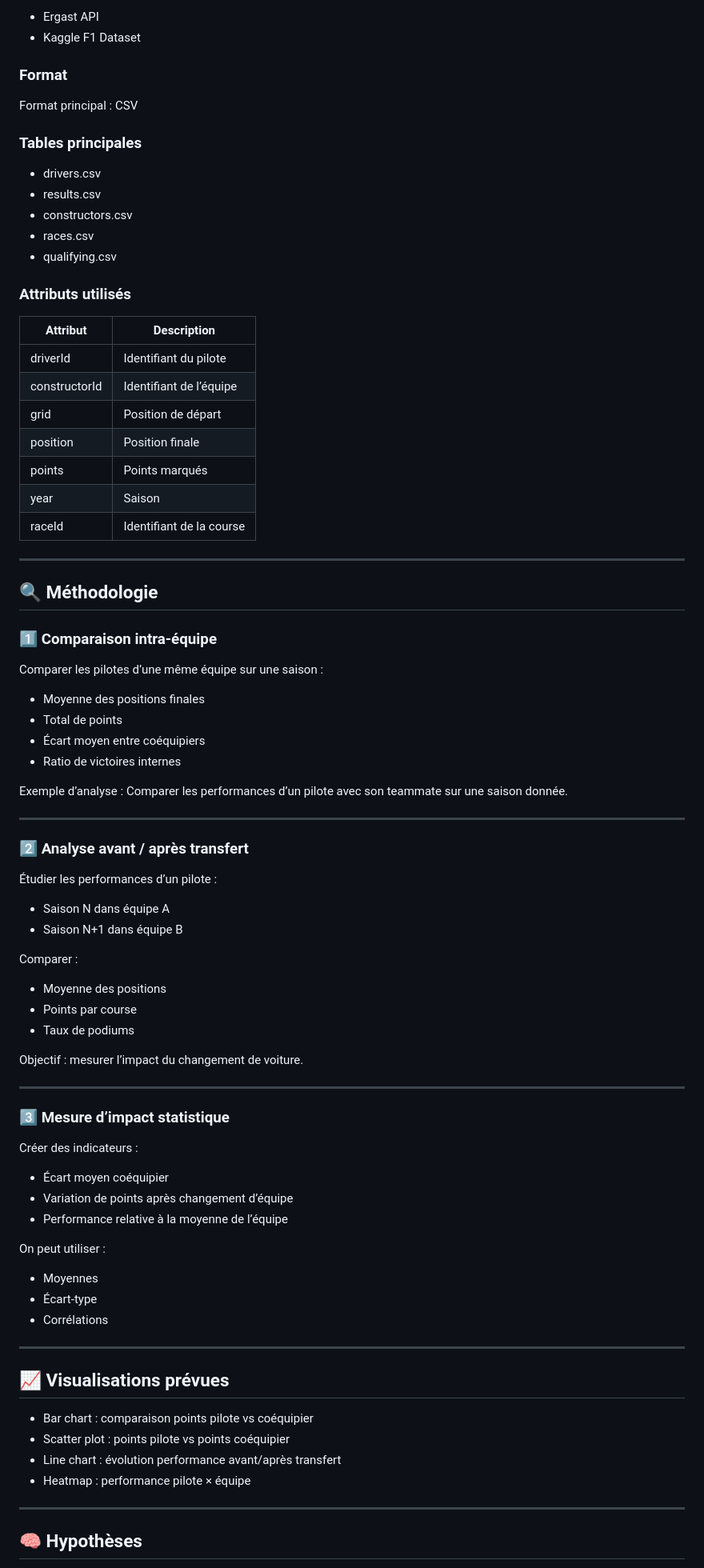
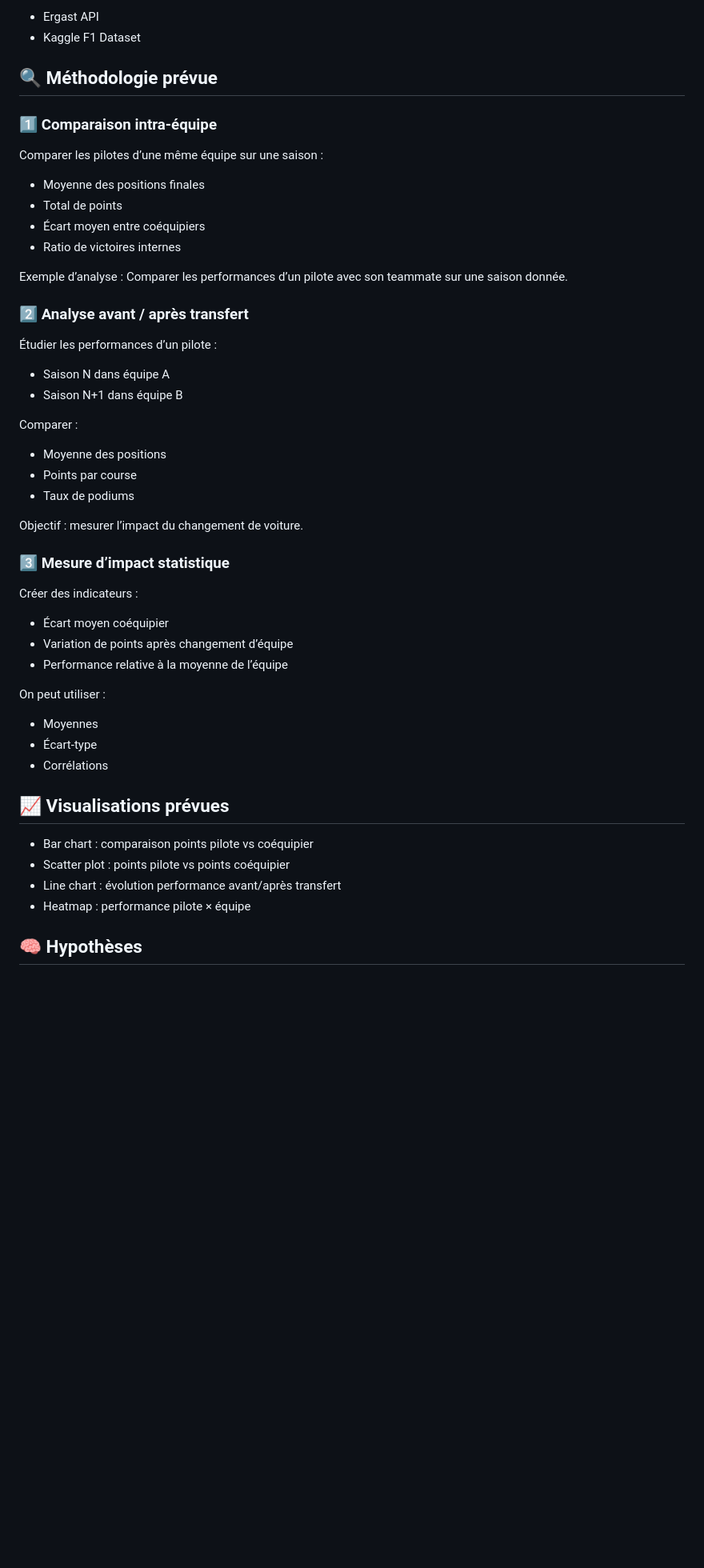
Before and after one commit to lucaleone15/visualdon-f1-car-impact, a Markdown page: README.md, the part around one of its changes. Shown at 80% size. GitHub-like rendering; blank space fills up the shorter version.

Commit message:
Modification du README.md

```diff
--- a/README.md
+++ b/README.md
@@ -53,33 +39,7 @@ Les données proviennent de datasets publics F1 :
 - Ergast API
 - Kaggle F1 Dataset
 
-### Format
-
-Format principal : CSV
-
-### Tables principales
-
-- drivers.csv
-- results.csv
-- constructors.csv
-- races.csv
-- qualifying.csv
-
-### Attributs utilisés
-
-| Attribut      | Description              |
-| ------------- | ------------------------ |
-| driverId      | Identifiant du pilote    |
-| constructorId | Identifiant de l’équipe  |
-| grid          | Position de départ       |
-| position      | Position finale          |
-| points        | Points marqués           |
-| year          | Saison                   |
-| raceId        | Identifiant de la course |
-
----
-
-## 🔍 Méthodologie
+## 🔍 Méthodologie prévue
 
 ### 1️⃣ Comparaison intra-équipe
 
@@ -92,8 +52,6 @@ Comparer les pilotes d’une même équipe sur une saison :
 
 Exemple d’analyse :
 Comparer les performances d’un pilote avec son teammate sur une saison donnée.
-
----
 
 ### 2️⃣ Analyse avant / après transfert
 
@@ -110,8 +68,6 @@ Comparer :
 
 Objectif : mesurer l’impact du changement de voiture.
 
----
-
 ### 3️⃣ Mesure d’impact statistique
 
 Créer des indicateurs :
@@ -126,8 +82,6 @@ On peut utiliser :
 - Écart-type
 - Corrélations
 
----
-
 ## 📈 Visualisations prévues
 
 - Bar chart : comparaison points pilote vs coéquipier
@@ -135,8 +89,6 @@ On peut utiliser :
 - Line chart : évolution performance avant/après transfert
 - Heatmap : performance pilote × équipe
 
----
-
 ## 🧠 Hypothèses
 
 H1 : L’écart entre coéquipiers est faible dans les équipes dominantes
```
Also changed, not shown: other parts of README.md (+3 -36 lines).
